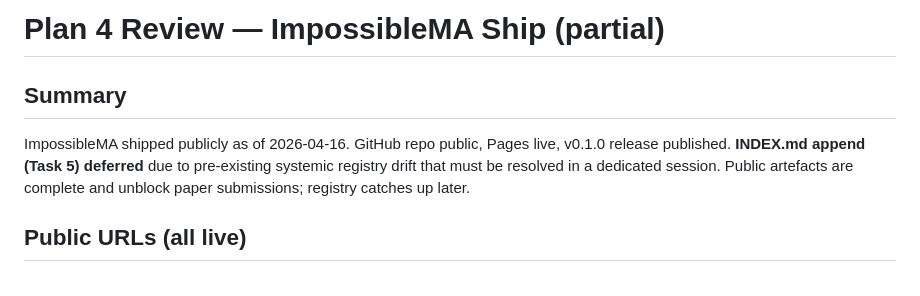
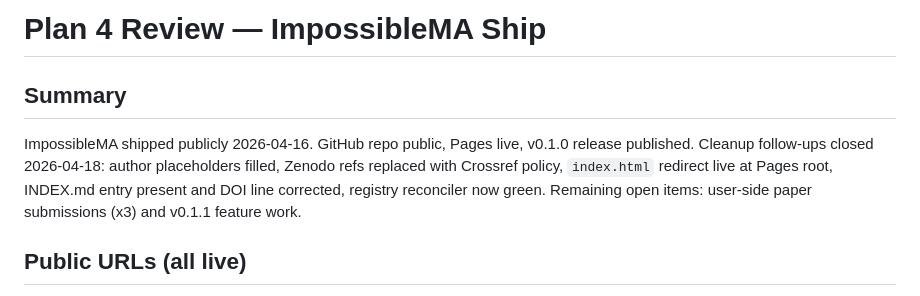
Before and after one commit to mahmood726-cyber/impossible-ma, a Markdown page: REVIEW_PLAN4.md, the part around the change. Rendered like a GitHub page.

Commit message:
docs(review): update Plan 4 summary to reflect 2026-04-18 closure
Plan 4 is no longer "partial" — all Claude-doable follow-ups closed.
Remaining open items belong to the user (journal submissions) or
future feature-planning (v0.1.1).

Co-Authored-By: Claude Opus 4.7 (1M context) <noreply@anthropic.com>

```diff
--- a/REVIEW_PLAN4.md
+++ b/REVIEW_PLAN4.md
@@ -1,8 +1,8 @@
-# Plan 4 Review — ImpossibleMA Ship (partial)
+# Plan 4 Review — ImpossibleMA Ship
 
 ## Summary
 
-ImpossibleMA shipped publicly as of 2026-04-16. GitHub repo public, Pages live, v0.1.0 release published. **INDEX.md append (Task 5) deferred** due to pre-existing systemic registry drift that must be resolved in a dedicated session. Public artefacts are complete and unblock paper submissions; registry catches up later.
+ImpossibleMA shipped publicly 2026-04-16. GitHub repo public, Pages live, v0.1.0 release published. Cleanup follow-ups closed 2026-04-18: author placeholders filled, Zenodo refs replaced with Crossref policy, `index.html` redirect live at Pages root, INDEX.md entry present and DOI line corrected, registry reconciler now green. Remaining open items: user-side paper submissions (x3) and v0.1.1 feature work.
 
 ## Public URLs (all live)
 
```
